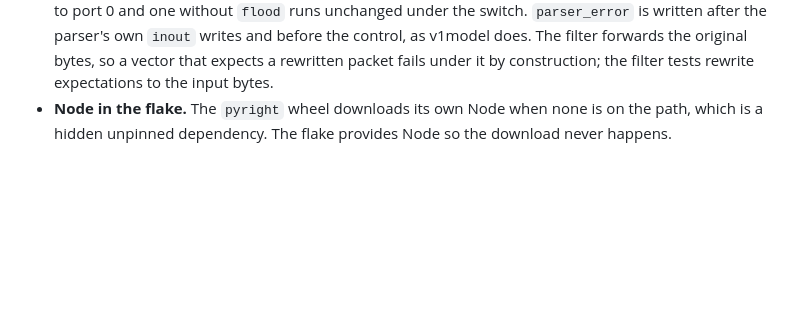
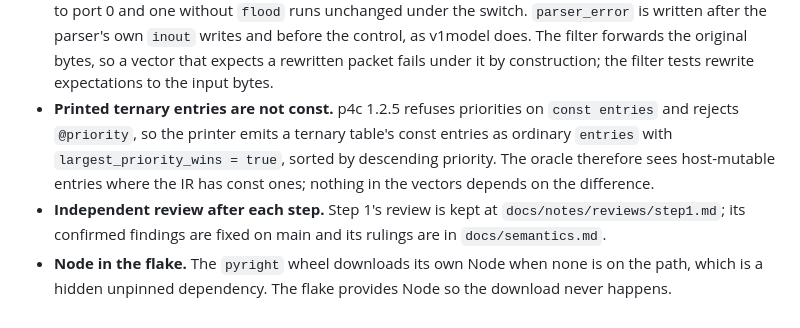
Before and after one commit to qobilidop/p4blo, a Markdown page: docs/decisions.md, the part around the change. Rendered like a GitHub page; blank space fills up the shorter version.

Commit message:
Keep the step 1 review and the printer's entry ruling
Co-Authored-By: Claude Fable 5.1 <noreply@anthropic.com>

```diff
--- a/docs/decisions.md
+++ b/docs/decisions.md
@@ -137,6 +137,15 @@ one that says so.
   The filter forwards the original bytes, so a vector that expects a
   rewritten packet fails under it by construction; the filter tests
   rewrite expectations to the input bytes.
+- **Printed ternary entries are not const.** p4c 1.2.5 refuses
+  priorities on `const entries` and rejects `@priority`, so the printer
+  emits a ternary table's const entries as ordinary `entries` with
+  `largest_priority_wins = true`, sorted by descending priority. The
+  oracle therefore sees host-mutable entries where the IR has const
+  ones; nothing in the vectors depends on the difference.
+- **Independent review after each step.** Step 1's review is kept at
+  `docs/notes/reviews/step1.md`; its confirmed findings are fixed on
+  main and its rulings are in `docs/semantics.md`.
 - **Node in the flake.** The `pyright` wheel downloads its own Node
   when none is on the path, which is a hidden unpinned dependency.
   The flake provides Node so the download never happens.
```
Also changed, not shown: 1 other file.
